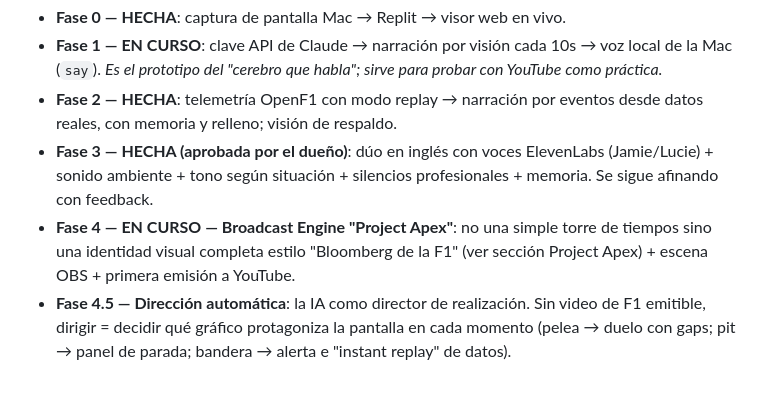
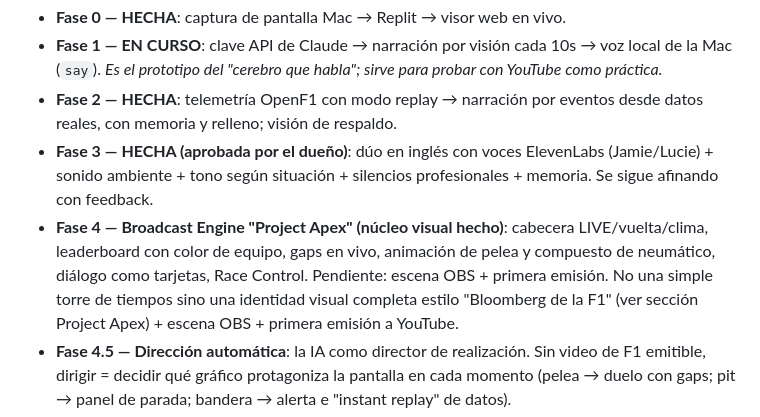
Before and after one commit to lapc276-sys/uberserviciosapp, a Markdown page: VISION.md, the part around the change. Rendered like a GitHub page; blank space fills up the shorter version.

Commit message:
Mark Project Apex visual core as done in the phase 4 tracker
Co-Authored-By: Claude Fable 5 <noreply@anthropic.com>
Claude-Session: https://claude.ai/code/session_012ctau4XwcphQTPdsR4Lp5J

```diff
--- a/VISION.md
+++ b/VISION.md
@@ -102,7 +102,11 @@ carrera en vez de ~1.000 continuos.
 - **Fase 3 — HECHA (aprobada por el dueño)**: dúo en inglés con voces
   ElevenLabs (Jamie/Lucie) + sonido ambiente + tono según situación +
   silencios profesionales + memoria. Se sigue afinando con feedback.
-- **Fase 4 — EN CURSO — Broadcast Engine "Project Apex"**: no una simple torre de
+- **Fase 4 — Broadcast Engine "Project Apex" (núcleo visual hecho)**:
+  cabecera LIVE/vuelta/clima, leaderboard con color de equipo, gaps en
+  vivo, animación de pelea y compuesto de neumático, diálogo como
+  tarjetas, Race Control. Pendiente: escena OBS + primera emisión.
+  No una simple torre de
   tiempos sino una identidad visual completa estilo "Bloomberg de la F1"
   (ver sección Project Apex) + escena OBS + primera emisión a YouTube.
 - **Fase 4.5 — Dirección automática**: la IA como director de
```
